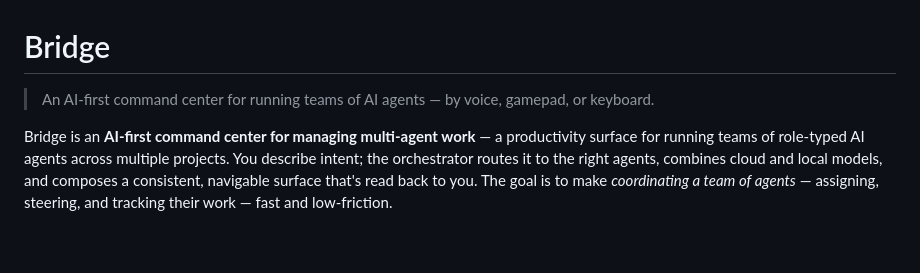
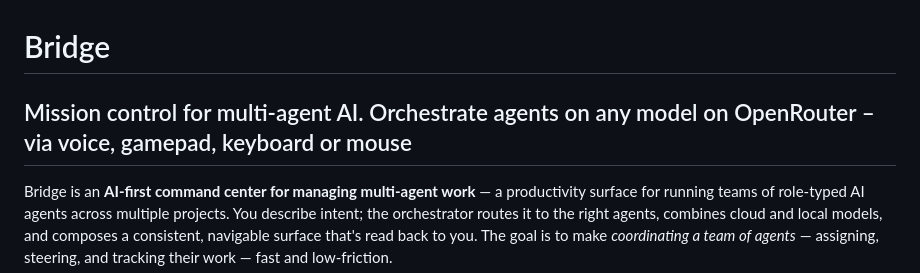
Before and after one commit to machinarii/bridge, a Markdown page: README.md, the part around the change. GitHub-like rendering; blank space fills up the shorter version.

```diff
--- a/README.md
+++ b/README.md
@@ -1,6 +1,6 @@
 # Bridge
 
-> An AI-first command center for running teams of AI agents — by voice, gamepad, or keyboard.
+## Mission control for multi-agent AI. Orchestrate agents on any model on OpenRouter – via voice, gamepad, keyboard or mouse
 
 Bridge is an **AI-first command center for managing multi-agent work** — a productivity surface for running teams of role-typed AI agents across multiple projects. You describe intent; the orchestrator routes it to the right agents, combines cloud and local models, and composes a consistent, navigable surface that's read back to you. The goal is to make *coordinating a team of agents* — assigning, steering, and tracking their work — fast and low-friction.
 
```
